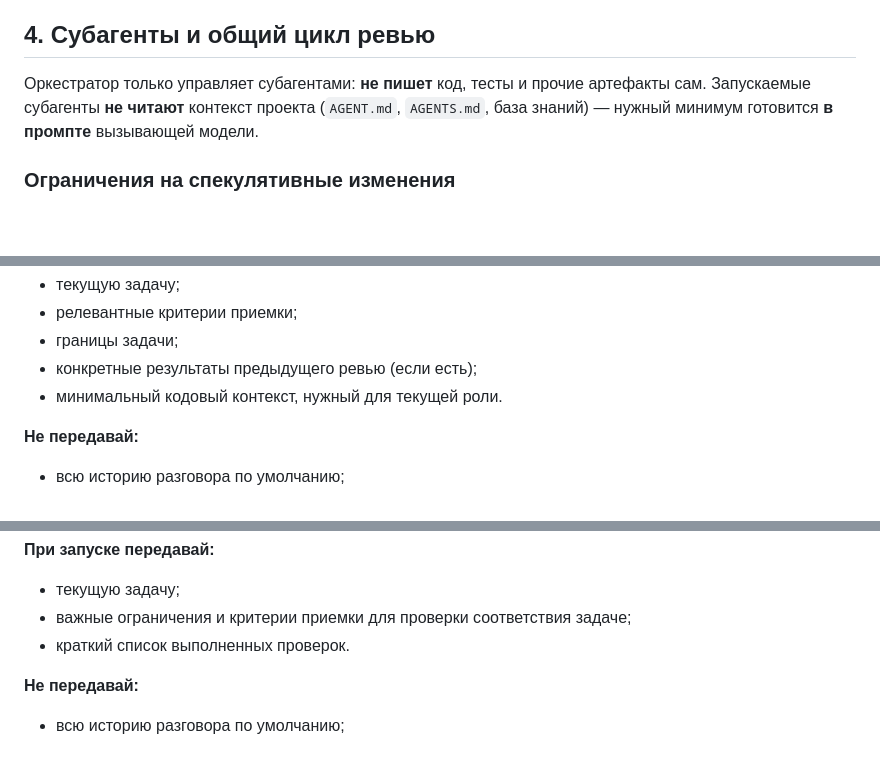
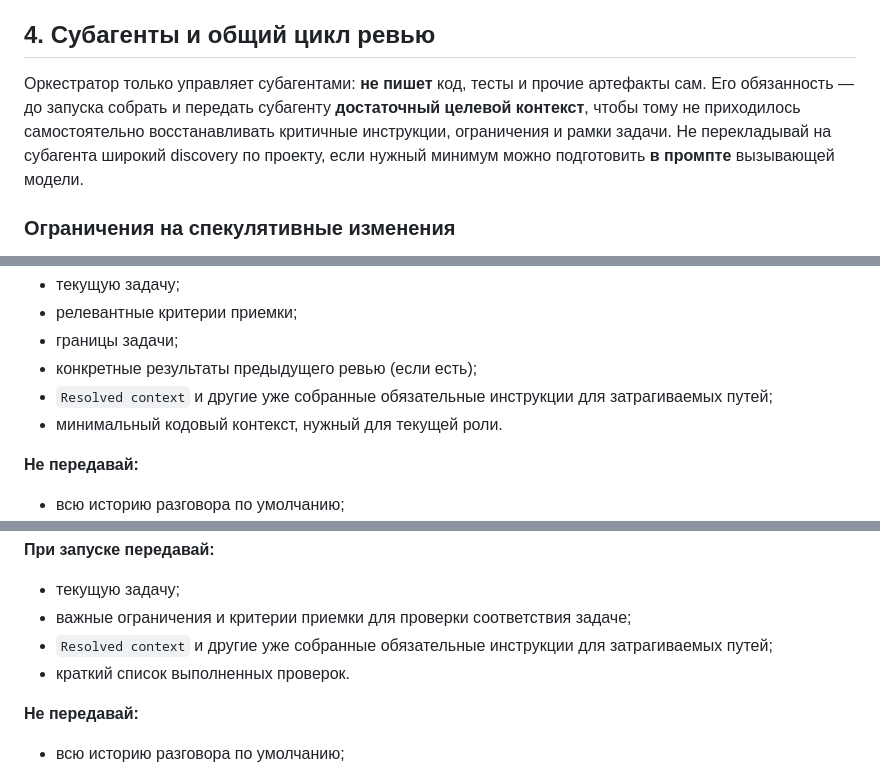
Before and after one commit to irpsv/ai-bro, a Markdown page: skills/bro-do-it/SKILL.md, 3 parts joined by grey strips. Rendered like a GitHub page; blank space fills up the shorter version.

Commit message:
Уточнить правила контекста для bro-do-it.
Co-authored-by: Cursor <cursoragent@cursor.com>

```diff
--- a/skills/bro-do-it/SKILL.md
+++ b/skills/bro-do-it/SKILL.md
@@ -38,7 +38,7 @@ description: Оркестрирует реализацию через субаг
 
 ## 4. Субагенты и общий цикл ревью
 
-Оркестратор только управляет субагентами: **не пишет** код, тесты и прочие артефакты сам. Запускаемые субагенты **не читают** контекст проекта (`AGENT.md`, `AGENTS.md`, база знаний) — нужный минимум готовится **в промпте** вызывающей модели.
+Оркестратор только управляет субагентами: **не пишет** код, тесты и прочие артефакты сам. Его обязанность — до запуска собрать и передать субагенту **достаточный целевой контекст**, чтобы тому не приходилось самостоятельно восстанавливать критичные инструкции, ограничения и рамки задачи. Не перекладывай на субагента широкий discovery по проекту, если нужный минимум можно подготовить **в промпте** вызывающей модели.
 
 ### Ограничения на спекулятивные изменения
 
@@ -65,6 +65,7 @@ description: Оркестрирует реализацию через субаг
 - релевантные критерии приемки;
 - границы задачи;
 - конкретные результаты предыдущего ревью (если есть);
+- `Resolved context` и другие уже собранные обязательные инструкции для затрагиваемых путей;
 - минимальный кодовый контекст, нужный для текущей роли.
 
 **Не передавай:**
@@ -99,6 +100,7 @@ description: Оркестрирует реализацию через субаг
 **При запуске передавай:**
 - текущую задачу;
 - важные ограничения и критерии приемки для проверки соответствия задаче;
+- `Resolved context` и другие уже собранные обязательные инструкции для затрагиваемых путей;
 - краткий список выполненных проверок.
 
 **Не передавай:**
```
Also changed, not shown: agents/developer.md (+4 -4 lines), agents/reviewer.md (+3 -3 lines).
